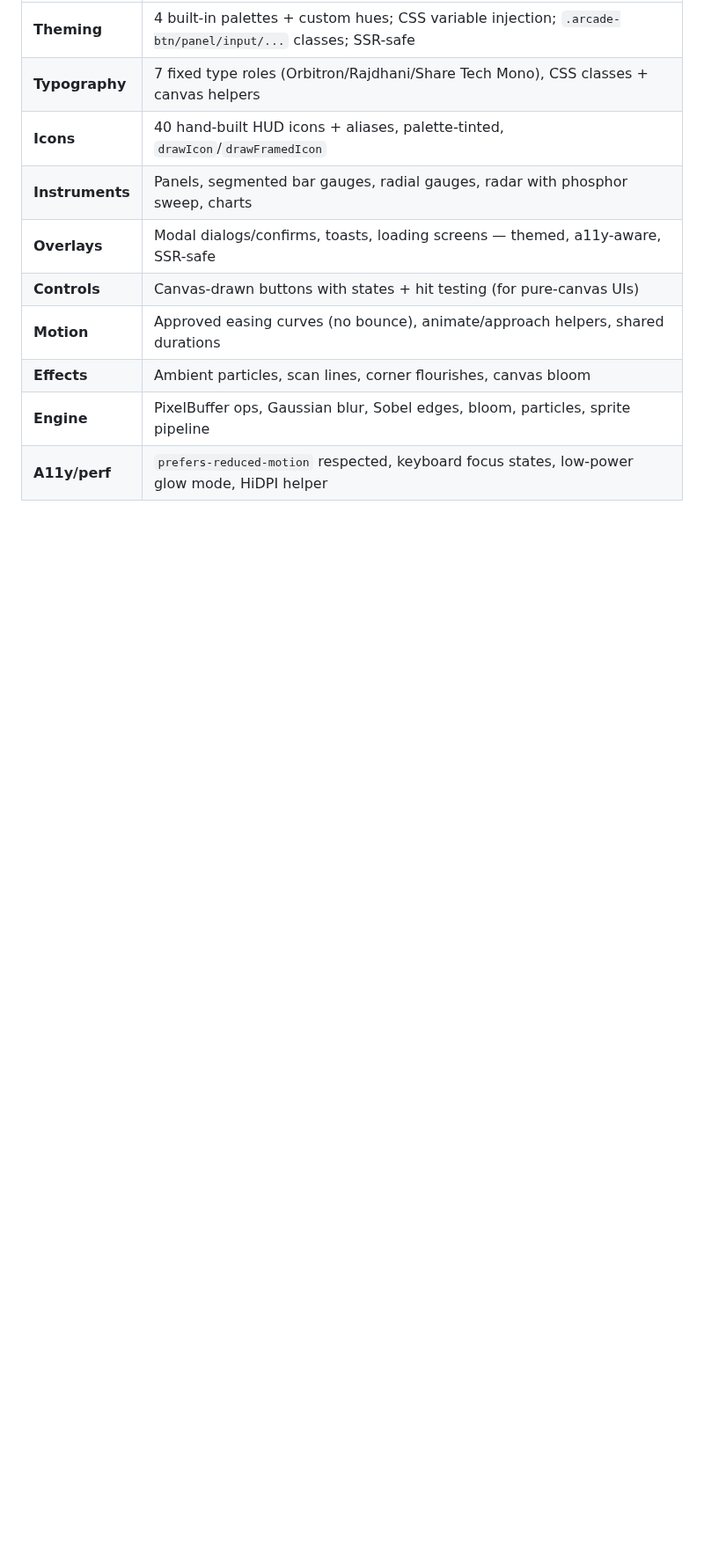
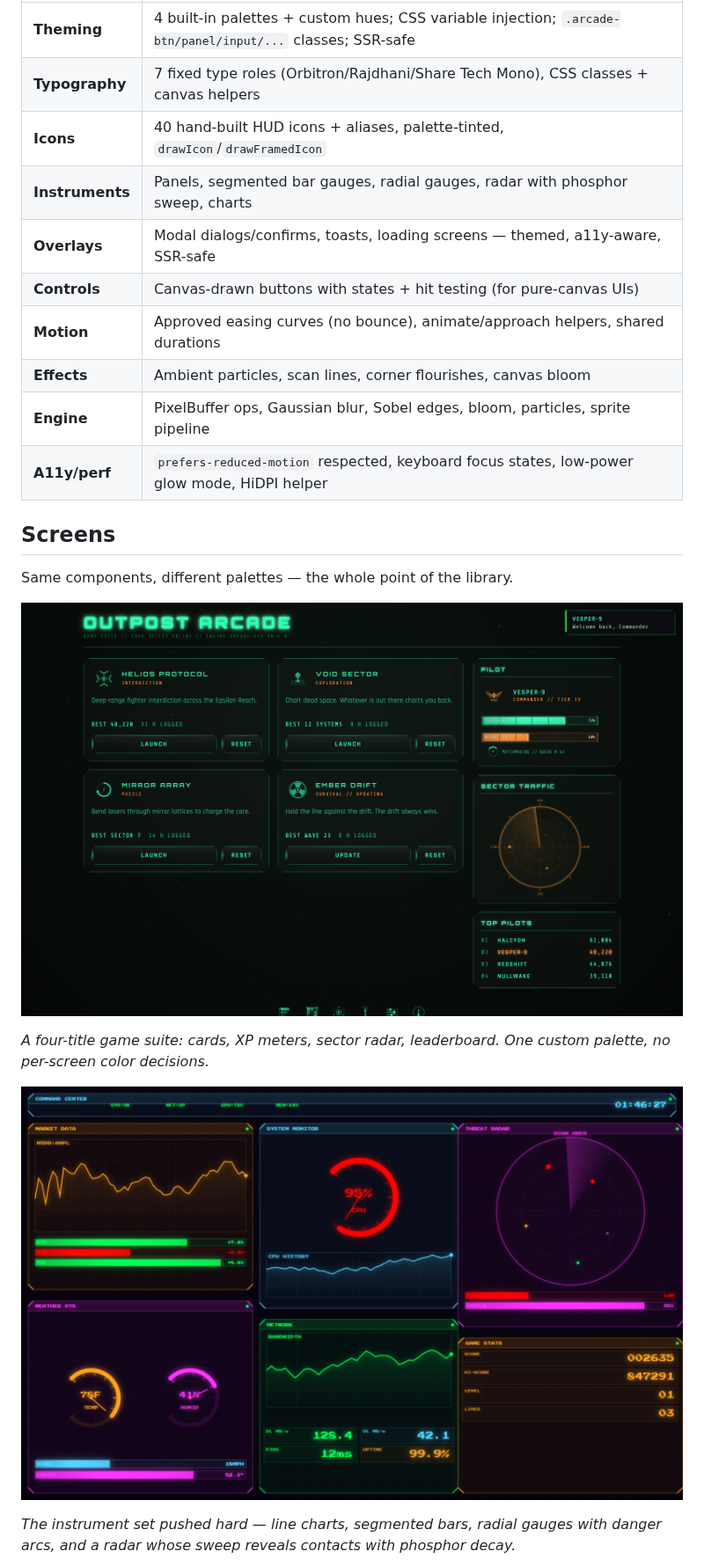
Before and after one commit to TomWesley/ArcadeGraphicsEngineAndLibrary, a Markdown page: README.md, the part around one of its changes. Shown at 88% size. Drawn GitHub-style; pictures changed too: docs/images/arcade-suite.png (added), docs/images/hud-dashboard.png (added); blank space fills up the shorter version.

```diff
--- a/README.md
+++ b/README.md
@@ -78,3 +98,17 @@ collapses the glow system to a single cheap pass.
 | **Engine** | PixelBuffer ops, Gaussian blur, Sobel edges, bloom, particles, sprite pipeline |
 | **A11y/perf** | `prefers-reduced-motion` respected, keyboard focus states, low-power glow mode, HiDPI helper |
 
+## Screens
+
+Same components, different palettes — the whole point of the library.
+
+![Game suite screen in the mint palette](docs/images/arcade-suite.png)
+
+*A four-title game suite: cards, XP meters, sector radar, leaderboard. One
+custom palette, no per-screen color decisions.*
+
+![Command-center dashboard](docs/images/hud-dashboard.png)
+
+*The instrument set pushed hard — line charts, segmented bars, radial gauges
+with danger arcs, and a radar whose sweep reveals contacts with phosphor decay.*
+
```
Also changed, not shown: other parts of README.md (+28 -2 lines), docs/images/brand-guide.png (added), docs/images/game-home.png (added).
